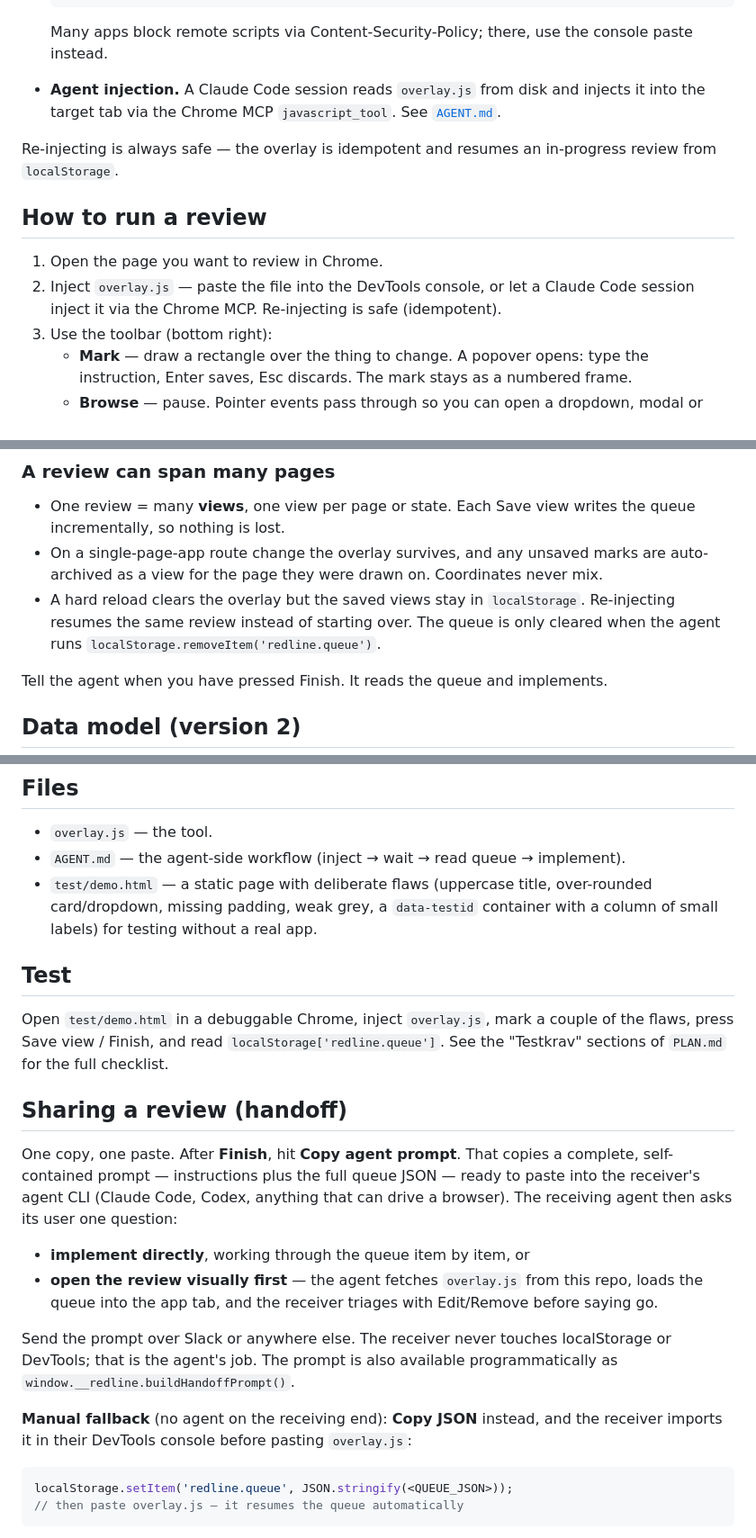
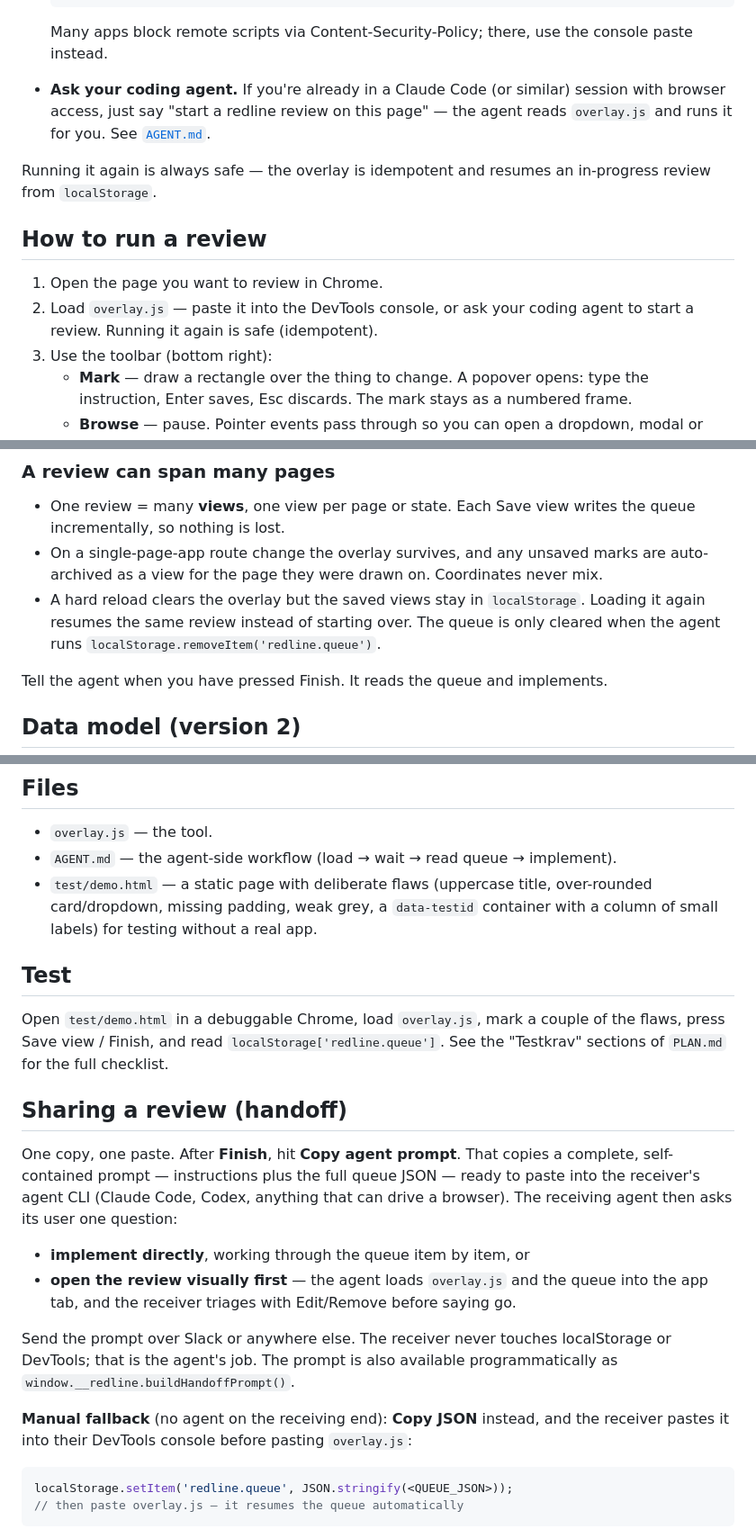
Before and after one commit to henrikhellstromgbg/redline, a Markdown page: README.md, 3 parts joined by grey strips. Shown at 90% size. Rendered like a GitHub page.

Commit message:
Drop injection language from README
Reads awkwardly technical for a public-facing README. Reworded around
loading/running the script and asking your agent, matching how the
handoff flow (copy agent prompt / copy JSON) already reads.

Co-Authored-By: Claude Sonnet 5 <noreply@anthropic.com>

````diff
--- a/README.md
+++ b/README.md
@@ -32,18 +32,18 @@ Pick whichever fits — the tool is the same either way.
 
   Many apps block remote scripts via Content-Security-Policy; there, use the console
   paste instead.
-- **Agent injection.** A Claude Code session reads `overlay.js` from disk and injects
-  it into the target tab via the Chrome MCP `javascript_tool`. See
-  [`AGENT.md`](AGENT.md).
+- **Ask your coding agent.** If you're already in a Claude Code (or similar) session
+  with browser access, just say "start a redline review on this page" — the agent
+  reads `overlay.js` and runs it for you. See [`AGENT.md`](AGENT.md).
 
-Re-injecting is always safe — the overlay is idempotent and resumes an in-progress
-review from `localStorage`.
+Running it again is always safe — the overlay is idempotent and resumes an
+in-progress review from `localStorage`.
 
 ## How to run a review
 
 1. Open the page you want to review in Chrome.
-2. Inject `overlay.js` — paste the file into the DevTools console, or let a Claude
-   Code session inject it via the Chrome MCP. Re-injecting is safe (idempotent).
+2. Load `overlay.js` — paste it into the DevTools console, or ask your coding agent
+   to start a review. Running it again is safe (idempotent).
 3. Use the toolbar (bottom right):
    - **Mark** — draw a rectangle over the thing to change. A popover opens: type
      the instruction, Enter saves, Esc discards. The mark stays as a numbered frame.
@@ -79,8 +79,8 @@ review from `localStorage`.
 - On a single-page-app route change the overlay survives, and any unsaved marks are
   auto-archived as a view for the page they were drawn on. Coordinates never mix.
 - A hard reload clears the overlay but the saved views stay in `localStorage`.
-  Re-injecting resumes the same review instead of starting over. The queue is only
-  cleared when the agent runs `localStorage.removeItem('redline.queue')`.
+  Loading it again resumes the same review instead of starting over. The queue is
+  only cleared when the agent runs `localStorage.removeItem('redline.queue')`.
 
 Tell the agent when you have pressed Finish. It reads the queue and implements.
 
@@ -155,14 +155,14 @@ No server, no persistence beyond `localStorage`.
 ## Files
 
 - `overlay.js` — the tool.
-- `AGENT.md` — the agent-side workflow (inject → wait → read queue → implement).
+- `AGENT.md` — the agent-side workflow (load → wait → read queue → implement).
 - `test/demo.html` — a static page with deliberate flaws (uppercase title,
   over-rounded card/dropdown, missing padding, weak grey, a `data-testid` container
   with a column of small labels) for testing without a real app.
 
 ## Test
 
-Open `test/demo.html` in a debuggable Chrome, inject `overlay.js`, mark a couple of
+Open `test/demo.html` in a debuggable Chrome, load `overlay.js`, mark a couple of
 the flaws, press Save view / Finish, and read `localStorage['redline.queue']`. See
 the "Testkrav" sections of `PLAN.md` for the full checklist.
 
@@ -174,16 +174,15 @@ paste into the receiver's agent CLI (Claude Code, Codex, anything that can drive
 browser). The receiving agent then asks its user one question:
 
 - **implement directly**, working through the queue item by item, or
-- **open the review visually first** — the agent fetches `overlay.js` from this
-  repo, loads the queue into the app tab, and the receiver triages with Edit/Remove
-  before saying go.
+- **open the review visually first** — the agent loads `overlay.js` and the queue
+  into the app tab, and the receiver triages with Edit/Remove before saying go.
 
 Send the prompt over Slack or anywhere else. The receiver never touches
 localStorage or DevTools; that is the agent's job. The prompt is also available
 programmatically as `window.__redline.buildHandoffPrompt()`.
 
 **Manual fallback** (no agent on the receiving end): **Copy JSON** instead, and the
-receiver imports it in their DevTools console before pasting `overlay.js`:
+receiver pastes it into their DevTools console before pasting `overlay.js`:
 
 ```js
 localStorage.setItem('redline.queue', JSON.stringify(<QUEUE_JSON>));
````
Also changed, not shown: other parts of README.md (+1 -1 lines).
